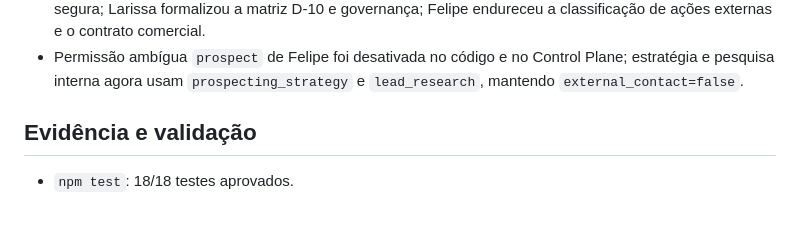
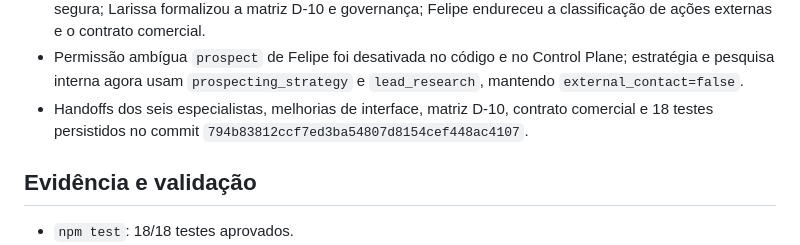
Before and after one commit to vaniaararipe1/workdigital, a Markdown page: ai-operations/CHECKPOINT.md, the part around the change. Drawn GitHub-style; blank space fills up the shorter version.

Commit message:
Record complete specialist handoff checkpoint

```diff
--- a/ai-operations/CHECKPOINT.md
+++ b/ai-operations/CHECKPOINT.md
@@ -30,6 +30,7 @@ Escopo preservado: `vaniaararipe1/workdigital`, branch `ai-operations-v1`, somen
 - Circuitos nativos sequenciais concluídos e persistidos para Bruno, Marcelo, Gabriel, Larissa e Felipe. Somados ao circuito de Clara, todos os seis especialistas executaram sob orquestração da Patrícia nesta construção.
 - Bruno corrigiu microcopy, nomes e estados; Marcelo condicionou todo movimento visual a `runtime_verified`; Gabriel incorporou diálogo acessível, foco, navegação semântica e renderização segura; Larissa formalizou a matriz D-10 e governança; Felipe endureceu a classificação de ações externas e o contrato comercial.
 - Permissão ambígua `prospect` de Felipe foi desativada no código e no Control Plane; estratégia e pesquisa interna agora usam `prospecting_strategy` e `lead_research`, mantendo `external_contact=false`.
+- Handoffs dos seis especialistas, melhorias de interface, matriz D-10, contrato comercial e 18 testes persistidos no commit `794b83812ccf7ed3ba54807d8154cef448ac4107`.
 
 ## Evidência e validação
 
```
